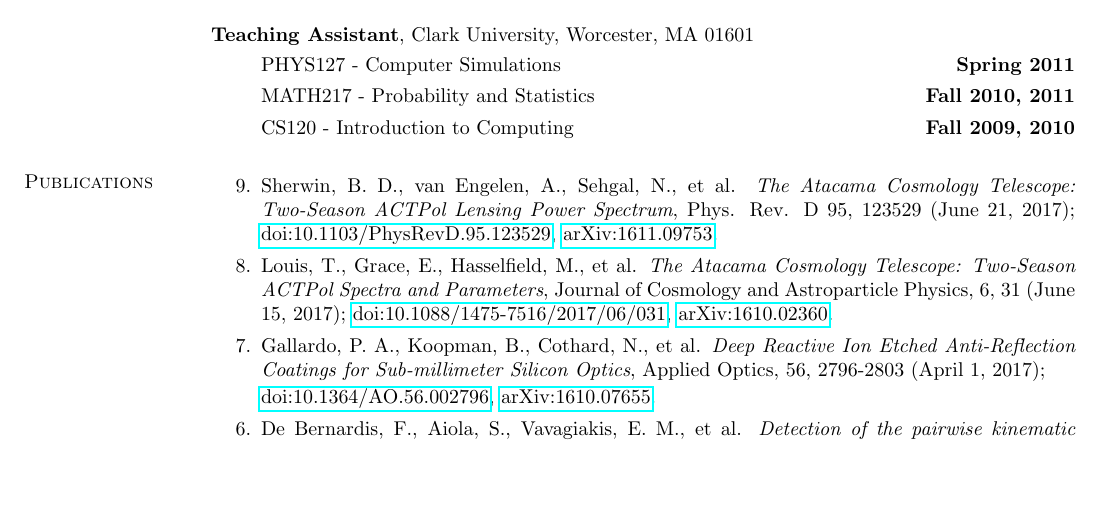
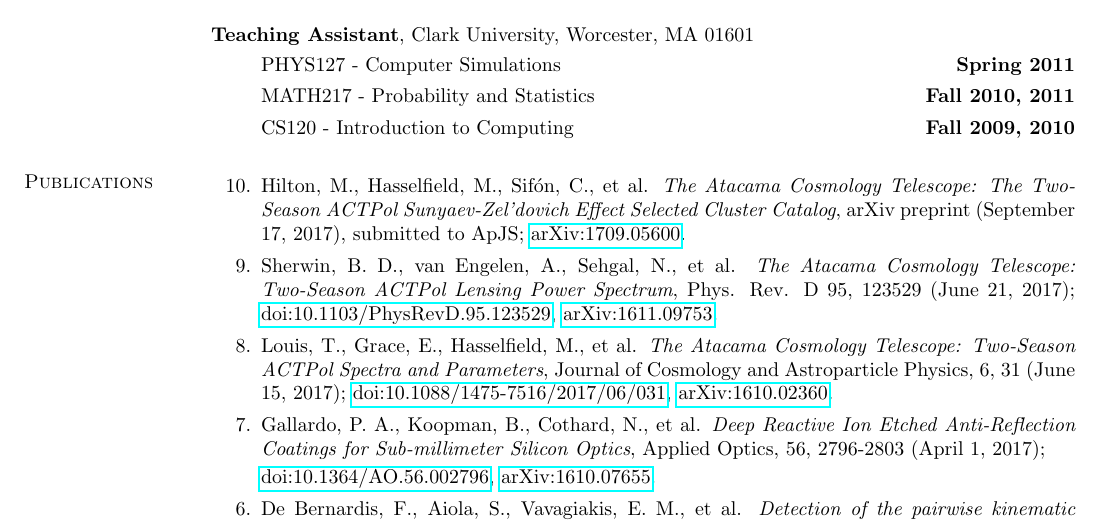
Before and after one commit to BrianJKoopman/cv, a LaTeX CV (bjk_cv.tex): part of page 2 of 4, cut so that both start at the same text, the shorter picture padded with empty space. Compiled offline with pdfLaTeX.

Commit message:
Add Hilton et al.

```diff
--- a/bjk_cv.tex
+++ b/bjk_cv.tex
@@ -128,6 +128,10 @@ analysis.
 \section{\sc Publications}
 \begin{enumerate}
 
+\item[{10.}] Hilton, M., Hasselfield, M., Sif{\'o}n, C., et al. \textit{The
+Atacama Cosmology Telescope: The Two-Season ACTPol Sunyaev-Zel'dovich Effect
+Selected Cluster Catalog}, arXiv preprint (September 17, 2017), submitted to ApJS;
+    \href{https://arxiv.org/abs/1709.05600}{arXiv:1709.05600}.
 \item[{9.}] Sherwin, B.~D., van Engelen, A., Sehgal, N., et al. \textit{The
     Atacama Cosmology Telescope: Two-Season ACTPol Lensing Power Spectrum},
     Phys. Rev. D 95, 123529 (June 21, 2017);
```
